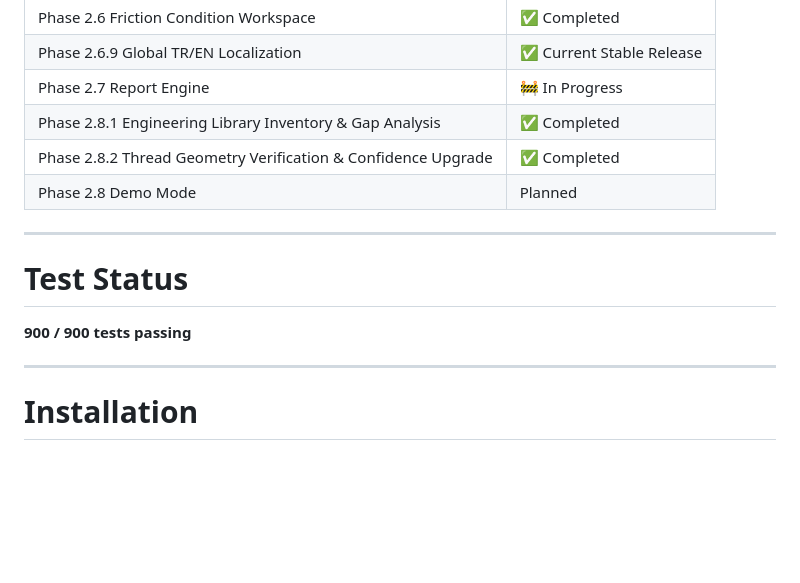
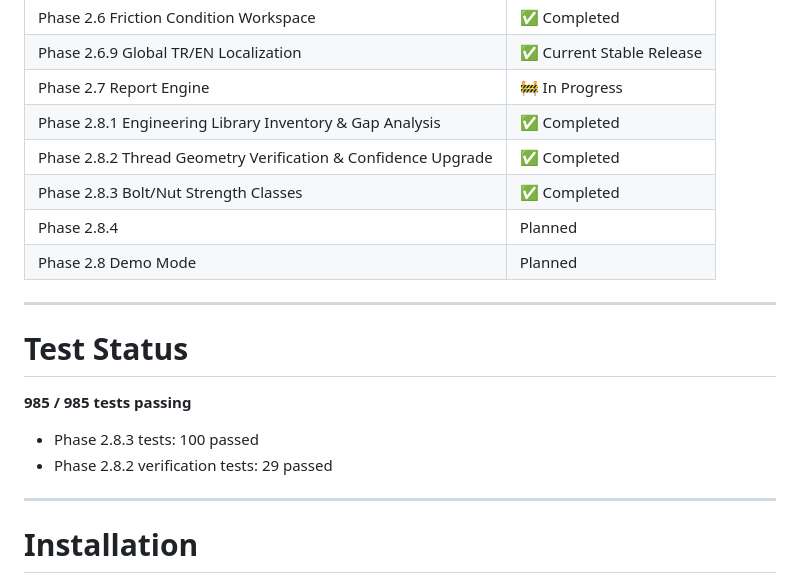
Before and after one commit to Bursa-16/TorqPro, a Markdown page: README.md, the part around one of its changes. Rendered like a GitHub page; blank space fills up the shorter version.

```diff
--- a/README.md
+++ b/README.md
@@ -99,13 +118,18 @@ TorqPro is an engineering platform developed for bolt, nut and threaded joint an
 | Phase 2.7 Report Engine | 🚧 In Progress |
 | Phase 2.8.1 Engineering Library Inventory & Gap Analysis | ✅ Completed |
 | Phase 2.8.2 Thread Geometry Verification & Confidence Upgrade | ✅ Completed |
+| Phase 2.8.3 Bolt/Nut Strength Classes | ✅ Completed |
+| Phase 2.8.4 | Planned |
 | Phase 2.8 Demo Mode | Planned |
 
 ---
 
 # Test Status
 
-**900 / 900 tests passing**
+**985 / 985 tests passing**
+
+- Phase 2.8.3 tests: 100 passed
+- Phase 2.8.2 verification tests: 29 passed
 
 ---
 
```
Also changed, not shown: other parts of README.md (+25 -5 lines).
